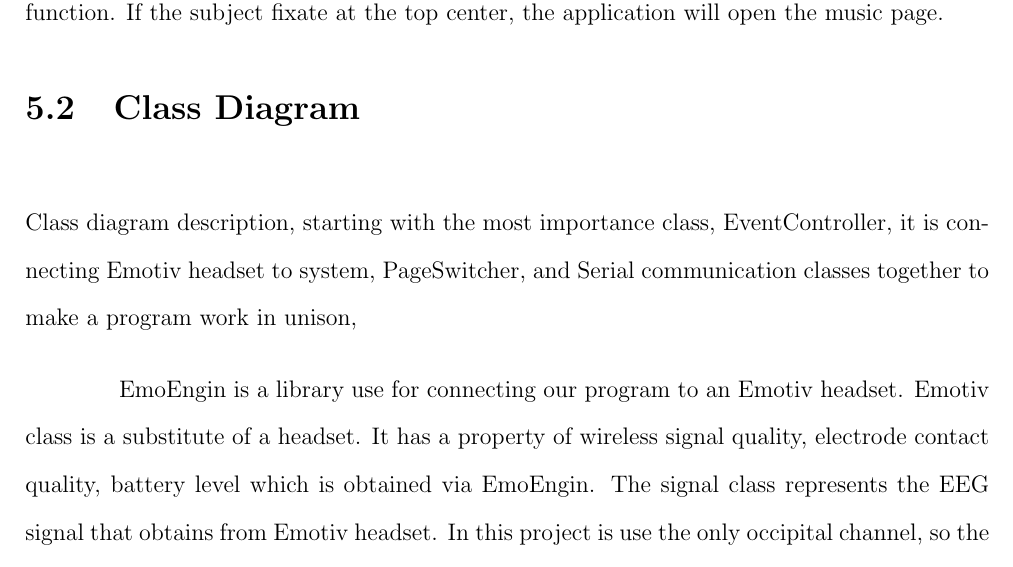
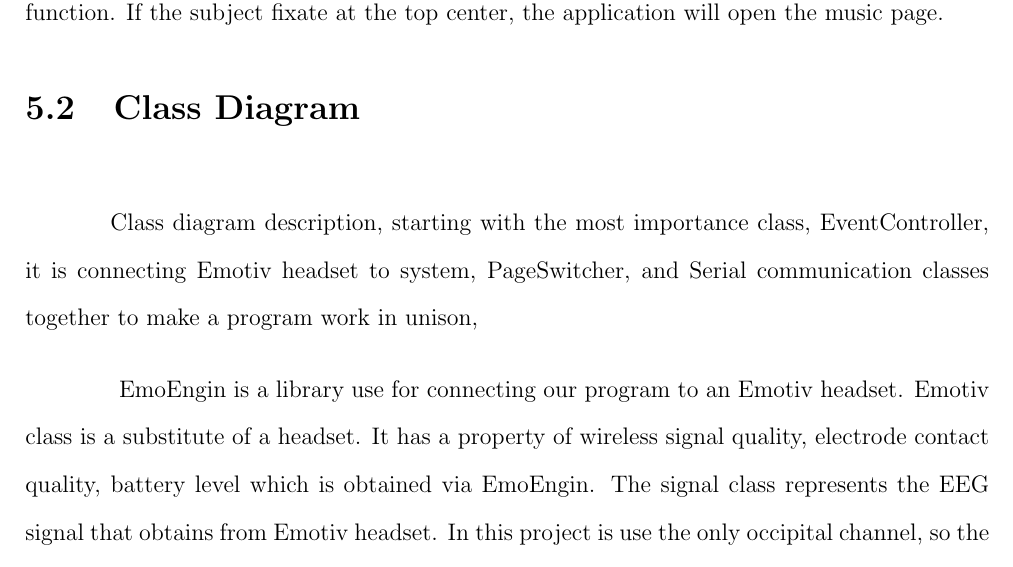
Before and after one commit to ioscarhunter/paper4, a LaTeX thesis (thesis.tex, which reads chapter5/softwaredesign.tex): part of page 69 of 112, cut so that both start at the same text. Compiled offline with pdfLaTeX.

Commit message:
txs auto checkin

```diff
--- a/chapter5/softwaredesign.tex
+++ b/chapter5/softwaredesign.tex
@@ -54,7 +54,7 @@ In SSVEP method, we use visual stimulator with eight targets. Because it takes l
 \newpage
 \section{Class Diagram}
 
-Class diagram description, starting with the most importance class, EventController, it is connecting Emotiv headset to system, PageSwitcher, and Serial communication classes together to make a program work in unison,
+\hspace{1.5cm}Class diagram description, starting with the most importance class, EventController, it is connecting Emotiv headset to system, PageSwitcher, and Serial communication classes together to make a program work in unison,
 
 EmoEngin is a library use for connecting our program to an Emotiv headset. Emotiv class is a substitute of a headset. It has a property of wireless signal quality, electrode contact quality, battery level which is obtained via EmoEngin. The signal class represents the EEG signal that obtains from Emotiv headset. In this project is use the only occipital channel, so the attribute is only O1 and O2. The SignalProcessing class contains an algorithm to process EEG signal to a frequency domain to perform analysis and to have standardized by normalization. The Classifier class is to classify a feature from the processed signal. the result will tell which flicker user fixate at. then it will send the result to EventController to do further step.
 
```
